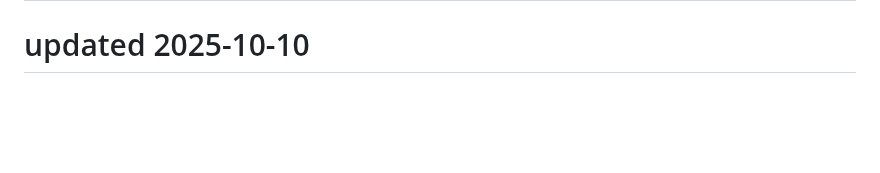
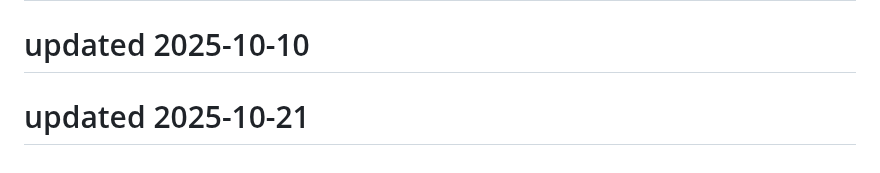
Before and after one commit to Kartikeysharma1972/Travelbuddy, a Markdown page: README.md, the part around the change. GitHub-like rendering; blank space fills up the shorter version.

```diff
--- a/README.md
+++ b/README.md
@@ -203,3 +203,5 @@ This project is open source and available under the MIT License.
 # updated 2025-09-26
 
 # updated 2025-10-10
+
+# updated 2025-10-21
```
